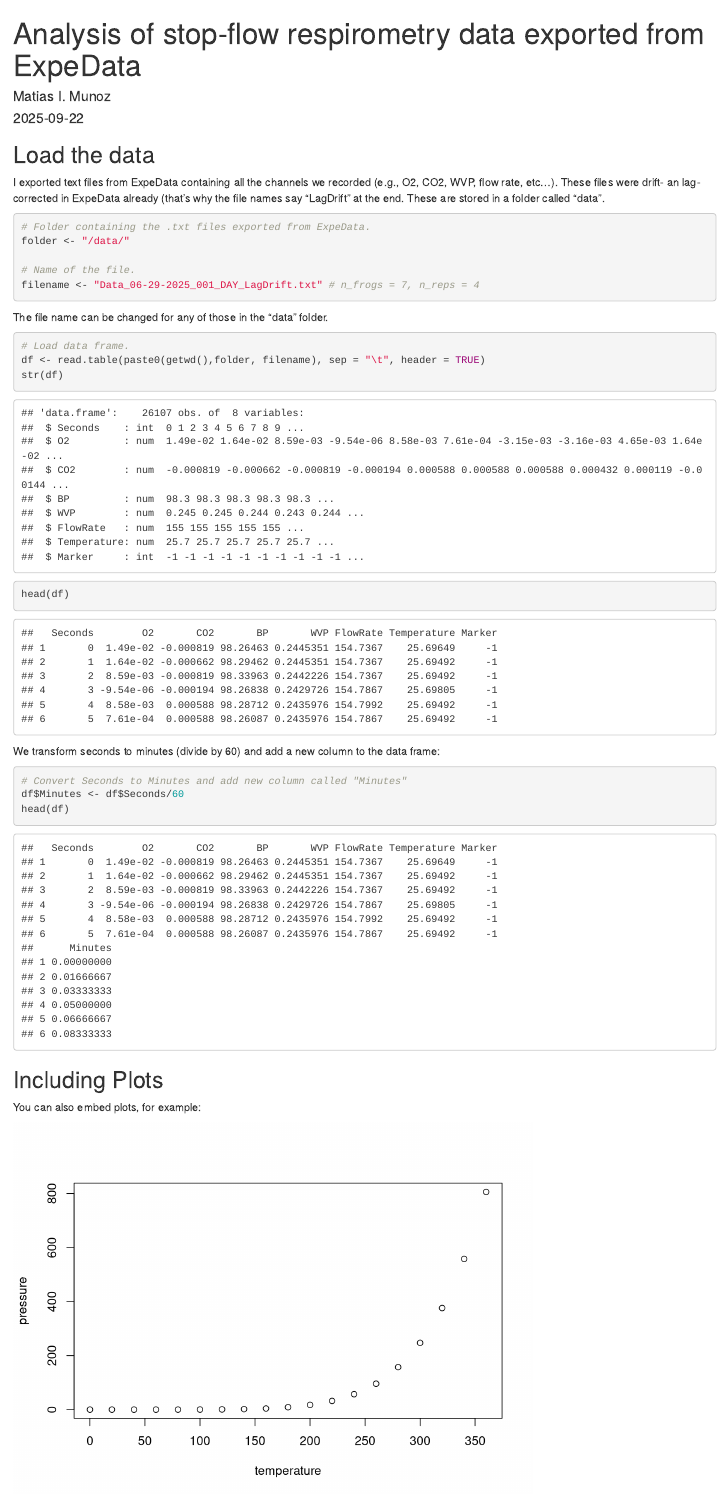
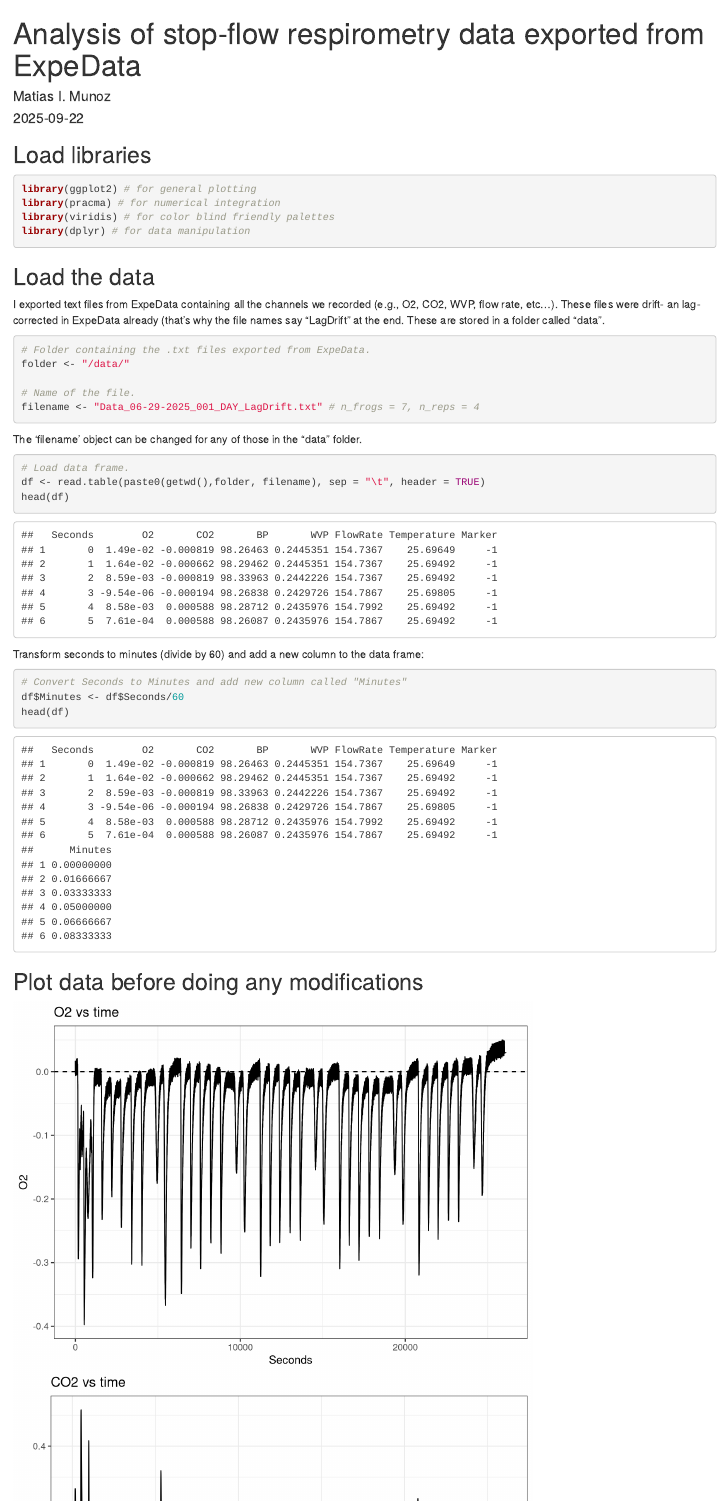
Before and after one commit to MatiasIMunoz/Analysis_of_respirometry_in_R, an R Markdown document (Respirometry_analysis_Markdown.Rmd): the page in a window 1100 px wide, from its top. Rendered offline with R 4.5, knitr and Pandoc, with nearby package versions.

Commit message:
Small changes

````diff
--- a/Respirometry_analysis_Markdown.Rmd
+++ b/Respirometry_analysis_Markdown.Rmd
@@ -8,6 +8,17 @@ output: html_document
 ```{r setup, include=FALSE}
 knitr::opts_chunk$set(echo = TRUE)
 ```
+
+## Load libraries
+```{r message=FALSE, warning=FALSE}
+library(ggplot2) # for general plotting
+library(pracma) # for numerical integration
+library(viridis) # for color blind friendly palettes
+library(dplyr) # for data manipulation
+
+```
+
+
 
 ## Load the data
 
@@ -21,16 +32,15 @@ folder <- "/data/"
 filename <- "Data_06-29-2025_001_DAY_LagDrift.txt" # n_frogs = 7, n_reps = 4
 ```
 
-The file name can be changed for any of those in the "data" folder.
+The 'filename' object can be changed for any of those in the "data" folder.
 
 ```{r}
 # Load data frame.
 df <- read.table(paste0(getwd(),folder, filename), sep = "\t", header = TRUE)
-str(df)
 head(df)
 ```
 
-We transform seconds to minutes (divide by 60) and add a new column to the data frame:
+Transform seconds to minutes (divide by 60) and add a new column to the data frame:
 
 ```{r}
 # Convert Seconds to Minutes and add new column called "Minutes"
@@ -38,12 +48,37 @@ df$Minutes <- df$Seconds/60
 head(df)
 ```
 
-## Including Plots
-
-You can also embed plots, for example:
+## Plot data before doing any modifications
 
 ```{r pressure, echo=FALSE}
-plot(pressure)
+#Figure of O2 peaks
+ggplot(df, aes(x = Seconds, y = O2))+
+  geom_line()+
+  geom_hline(yintercept = 0, linetype = "dashed")+
+  ggtitle("O2 vs time")+
+  theme_bw()
+
+
+# Figure of CO2 peaks
+ggplot(df, aes(x = Seconds, y = CO2))+
+  geom_line()+
+  geom_hline(yintercept = 0, linetype = "dashed")+
+  ggtitle("CO2 vs time")+
+  theme_bw()
+
+# Figure of WVP
+ggplot(df, aes(x = Seconds, y = WVP))+
+  geom_line()+
+  geom_hline(yintercept = 0, linetype = "dashed")+
+    ggtitle("Water vapor vs time")+
+  theme_bw()
+
+# Figure of flow rate
+ggplot(df, aes(x = Seconds, y = FlowRate))+
+  geom_line()+
+  ggtitle("Flow rate vs time")+
+  theme_bw()
+
 ```
 
 Note that the `echo = FALSE` parameter was added to the code chunk to prevent printing of the R code that generated the plot.
````
Also changed, not shown: Respirometry_analysis.R (+1 -1 lines), Respirometry_analysis_Markdown.html, 1 other file.
